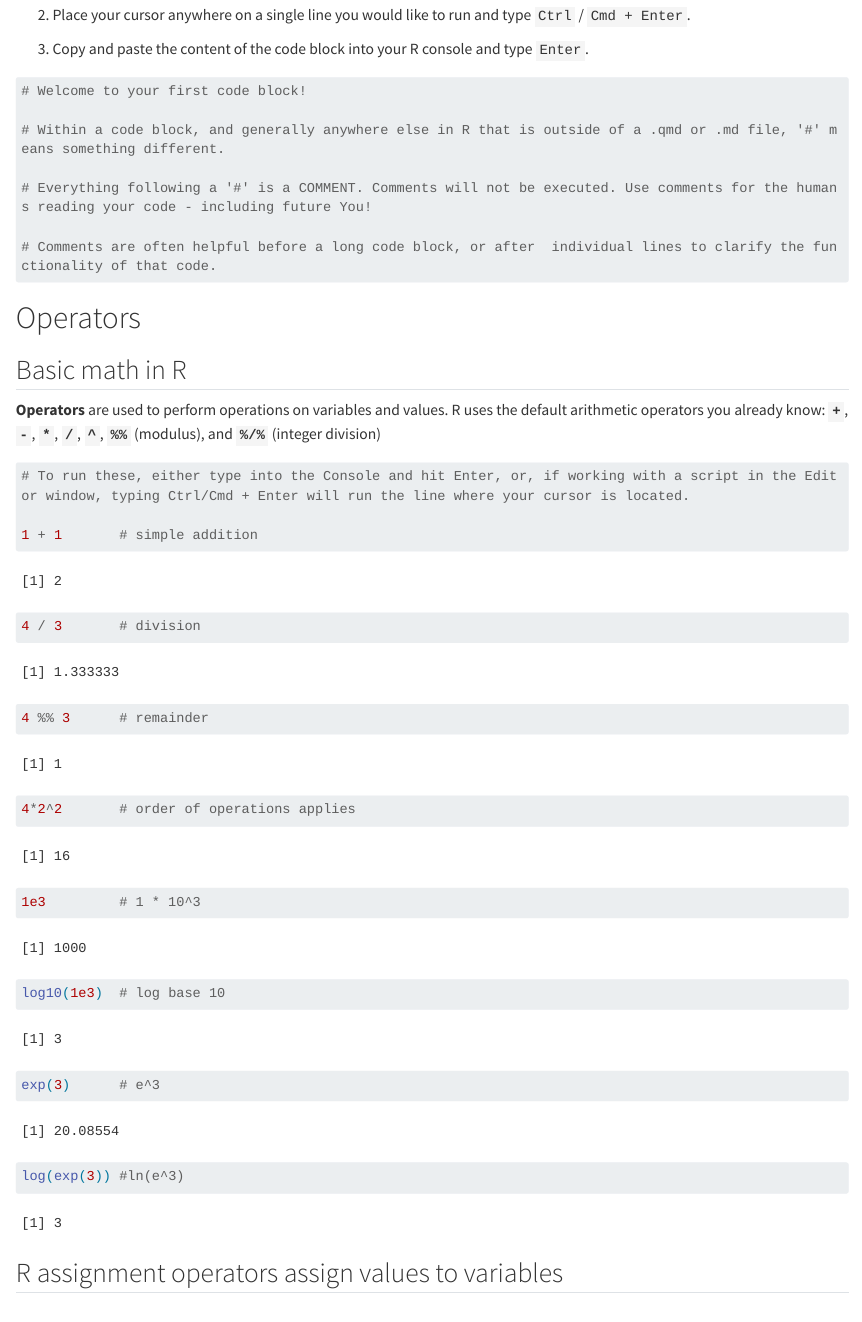
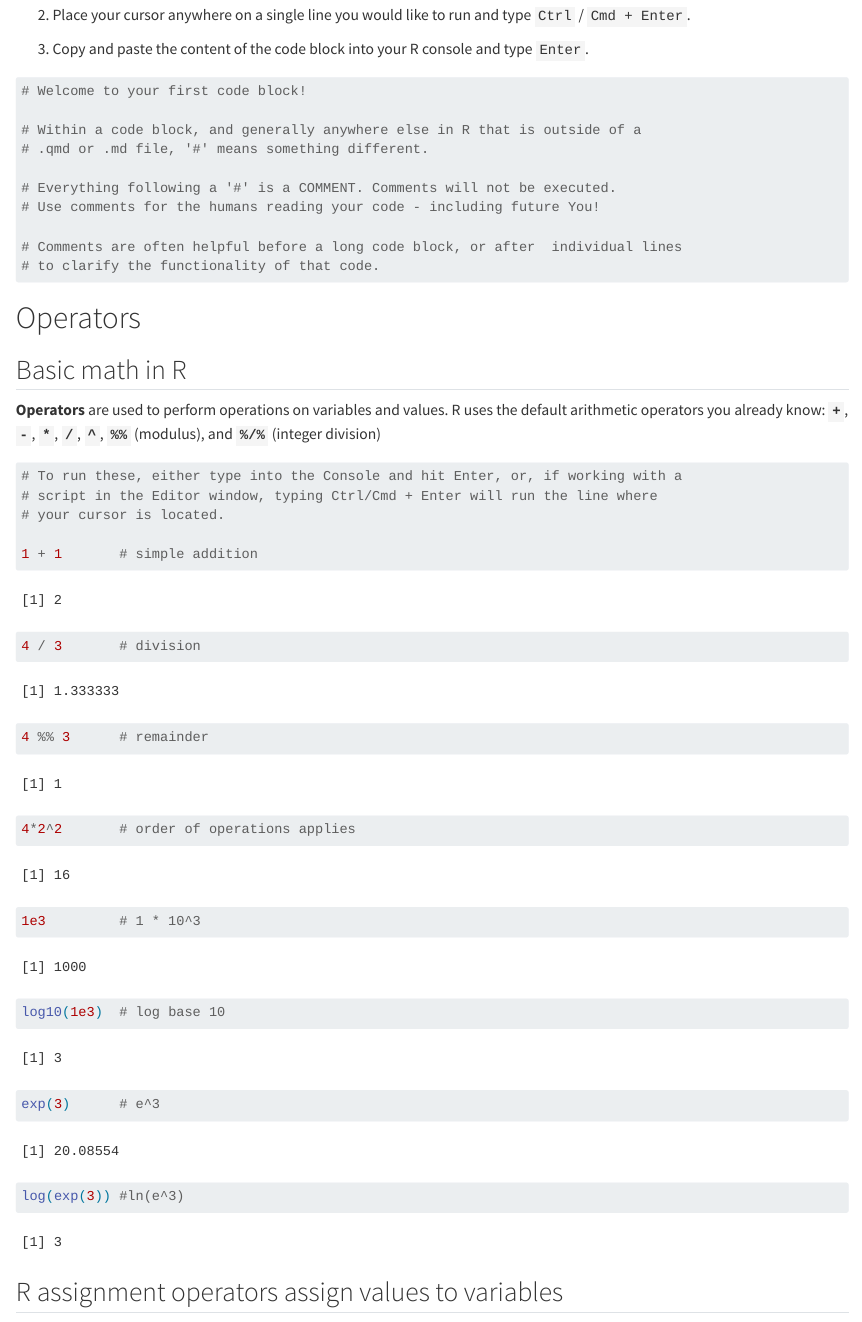
Before and after one commit to ckfaber/Biostats_Workshop, a Quarto document (Intro_to_R.qmd): the page in a window 1100 px wide, from 690 px down. Rendered offline with R 4.5, knitr and Pandoc in place of Quarto, with nearby package versions; long lines of code are wrapped.

Commit message:
Adds rendered .pdf, fixes comment-wrapping

````diff
--- a/Intro_to_R.qmd
+++ b/Intro_to_R.qmd
@@ -32,14 +32,16 @@ The section below is a **code block**. This means that it contains code that wil
 3.  Copy and paste the content of the code block into your R console and type `Enter`.
 
 ```{r}
-
 # Welcome to your first code block!
 
-# Within a code block, and generally anywhere else in R that is outside of a .qmd or .md file, '#' means something different.
+# Within a code block, and generally anywhere else in R that is outside of a
+# .qmd or .md file, '#' means something different.
 
-# Everything following a '#' is a COMMENT. Comments will not be executed. Use comments for the humans reading your code - including future You!
+# Everything following a '#' is a COMMENT. Comments will not be executed.
+# Use comments for the humans reading your code - including future You!
 
-# Comments are often helpful before a long code block, or after  individual lines to clarify the functionality of that code.
+# Comments are often helpful before a long code block, or after  individual lines
+# to clarify the functionality of that code.
 ```
 
 # Operators
@@ -50,7 +52,9 @@ The section below is a **code block**. This means that it contains code that wil
 
 ```{r}
 
-# To run these, either type into the Console and hit Enter, or, if working with a script in the Editor window, typing Ctrl/Cmd + Enter will run the line where your cursor is located.
+# To run these, either type into the Console and hit Enter, or, if working with a
+# script in the Editor window, typing Ctrl/Cmd + Enter will run the line where
+# your cursor is located.
 
 1 + 1       # simple addition
 4 / 3       # division
````
Also changed, not shown: Intro_to_R.pdf (added).
